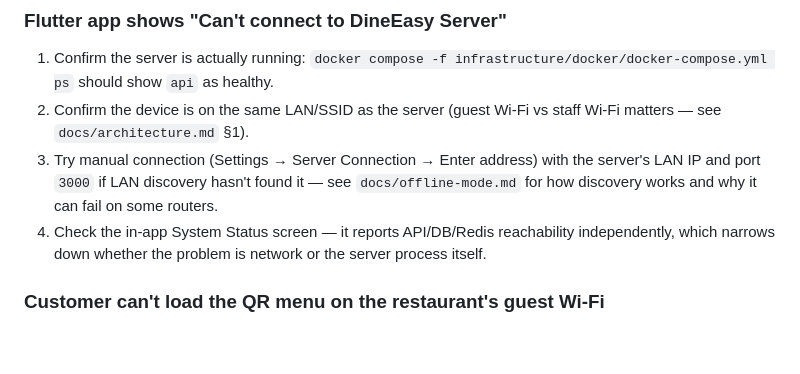
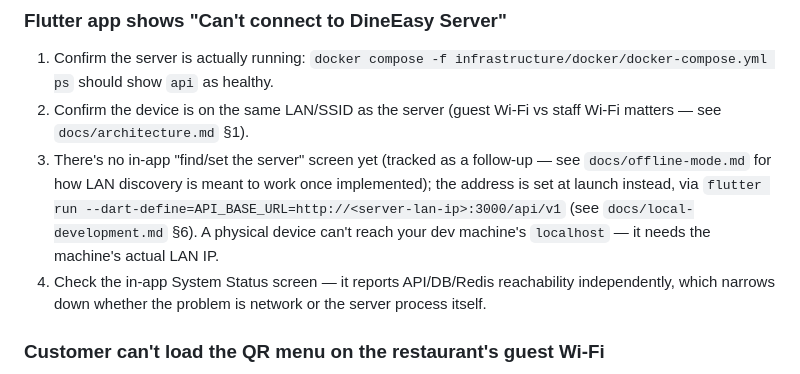
Before and after one commit to Aakib78/DineEasy, a Markdown page: docs/troubleshooting.md, the part around the change. Drawn GitHub-style; blank space fills up the shorter version.

```diff
--- a/docs/troubleshooting.md
+++ b/docs/troubleshooting.md
@@ -93,7 +93,7 @@ Fixes, in order of effort:
 
 1. Confirm the server is actually running: `docker compose -f infrastructure/docker/docker-compose.yml ps` should show `api` as healthy.
 2. Confirm the device is on the same LAN/SSID as the server (guest Wi-Fi vs staff Wi-Fi matters — see `docs/architecture.md` §1).
-3. Try manual connection (Settings → Server Connection → Enter address) with the server's LAN IP and port `3000` if LAN discovery hasn't found it — see `docs/offline-mode.md` for how discovery works and why it can fail on some routers.
+3. There's no in-app "find/set the server" screen yet (tracked as a follow-up — see `docs/offline-mode.md` for how LAN discovery is meant to work once implemented); the address is set at launch instead, via `flutter run --dart-define=API_BASE_URL=http://<server-lan-ip>:3000/api/v1` (see `docs/local-development.md` §6). A physical device can't reach your dev machine's `localhost` — it needs the machine's actual LAN IP.
 4. Check the in-app System Status screen — it reports API/DB/Redis reachability independently, which narrows down whether the problem is network or the server process itself.
 
 ### Customer can't load the QR menu on the restaurant's guest Wi-Fi
```
Also changed, not shown: docs/local-development.md (+10 -1 lines).
